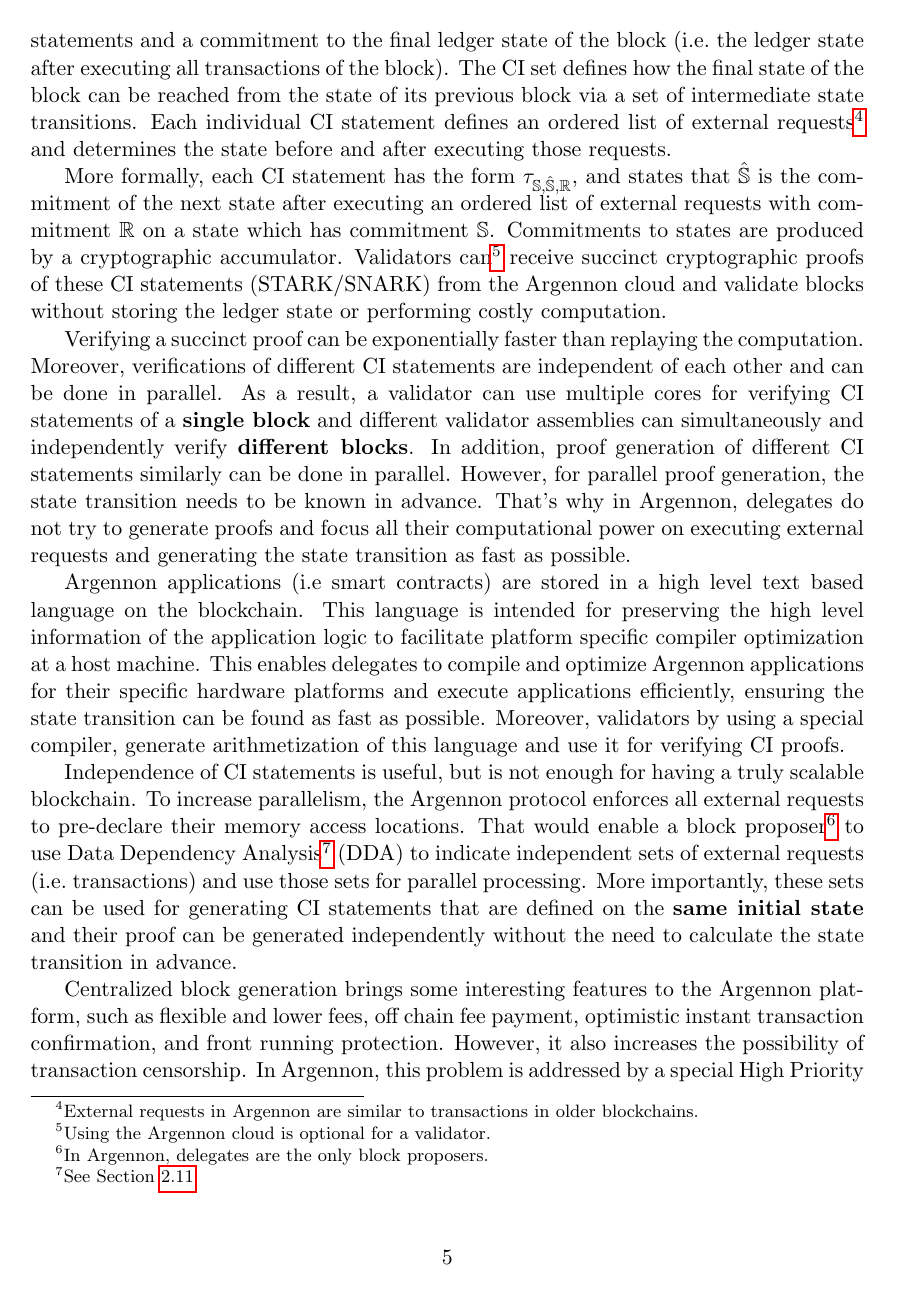
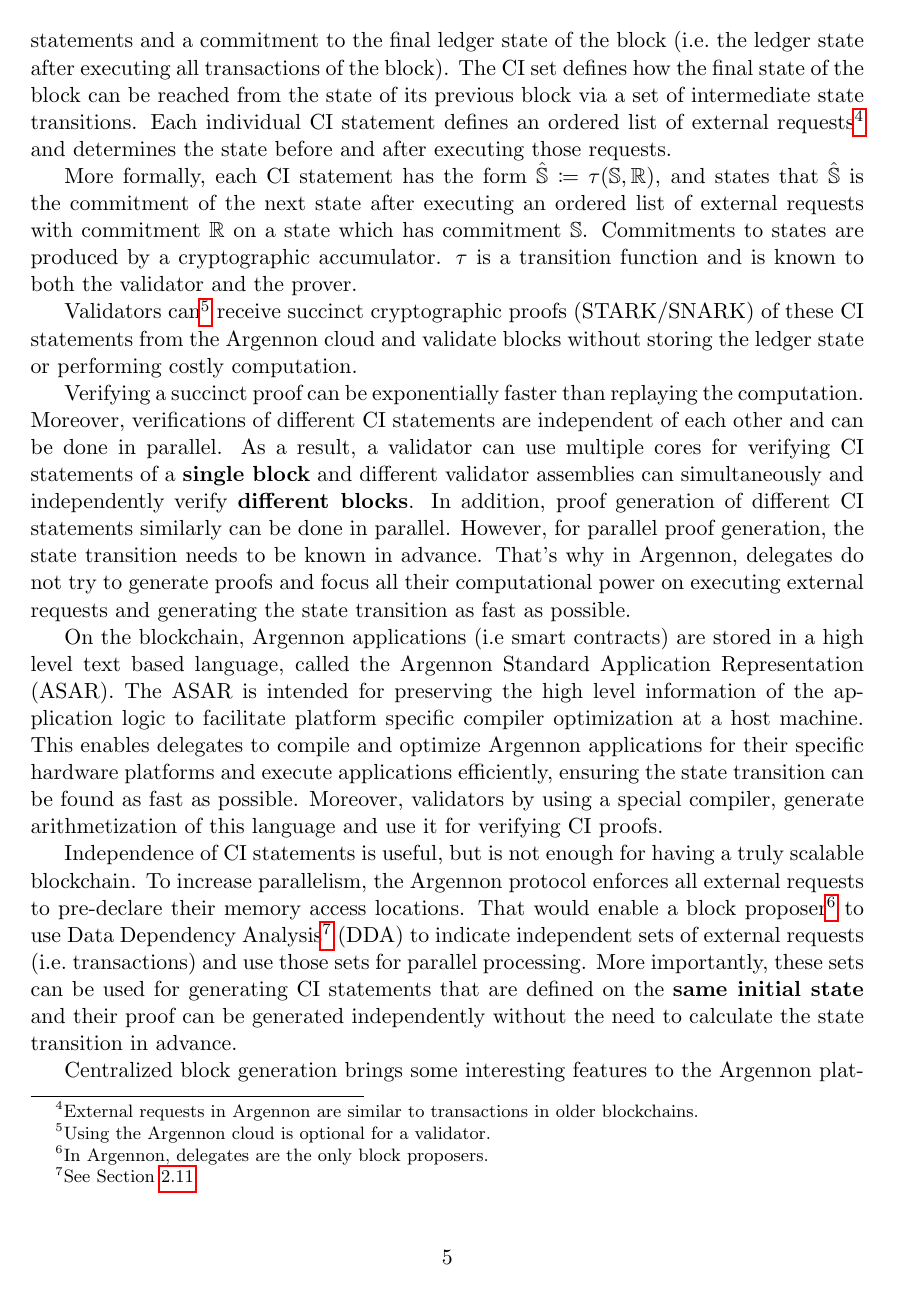
Before and after one commit to aybehrouz/argennon, a LaTeX thesis (tex/A.tex, which reads tex/sections/intro.tex): page 7 of 49. Compiled offline with pdfLaTeX.

Commit message:
Mention the ASAR
Signed-off-by: aybehrouz <behrouz_ayati@yahoo.com>

```diff
--- a/tex/sections/intro.tex
+++ b/tex/sections/intro.tex
@@ -82,13 +82,16 @@ the state of its previous block via a set of intermediate state transitions. Eac
 an ordered list of external requests\footnote{External requests in Argennon are
 similar to transactions in older blockchains.} and determines the state before and after executing those requests.
 
-More formally, each CI statement has the form $\tau_{\mathbb{S}, \hat{\mathbb{S}}, \mathbb{R}}$, and states that
+More formally, each CI statement has the form
+$\hat{\mathbb{S}} \coloneqq \tau(\mathbb{S}, \mathbb{R})$, and states that
 $\hat{\mathbb{S}}$ is the commitment of the next state after executing an ordered list of external requests with
 commitment $\mathbb{R}$ on a state which has commitment $\mathbb{S}$.
-Commitments to states are produced by a cryptographic accumulator.
+Commitments to states are produced by a cryptographic accumulator. $\tau$ is a transition function and is known to
+both the validator and the prover.
+
 Validators can\footnote{Using the Argennon cloud is optional for a validator.} receive succinct cryptographic proofs
-of these CI statements (STARK/SNARK) from the Argennon cloud and validate blocks without storing the ledger state
-or performing costly computation.
+(STARK/SNARK) of these CI statements from the Argennon cloud and validate blocks without storing the ledger
+state or performing costly computation.
 
 Verifying a succinct proof can be exponentially faster than replaying the computation. Moreover, verifications of
 different CI statements are independent of each other and can be done in parallel. As a result, a validator can use
@@ -100,8 +103,8 @@ proof generation, the state transition needs to be known in advance. That's why
 to generate proofs and focus all their computational power on executing external requests and
 generating the state transition as fast as possible.
 
-Argennon applications (i.e smart contracts) are stored in a high level text based language on the blockchain. This
-language is intended for preserving the
+On the blockchain, Argennon applications (i.e smart contracts) are stored in a high level text based language, called
+the Argennon Standard Application Representation (ASAR). The ASAR is intended for preserving the
 high level information of the application logic to facilitate platform specific compiler optimization at a host
 machine. This enables delegates to compile and optimize Argennon applications for their specific hardware platforms
 and execute applications efficiently, ensuring the state transition can be found as fast as possible. Moreover,
```
Also changed, not shown: pdf/A.pdf, tex/sections/intro.tex (8 more changed lines).
